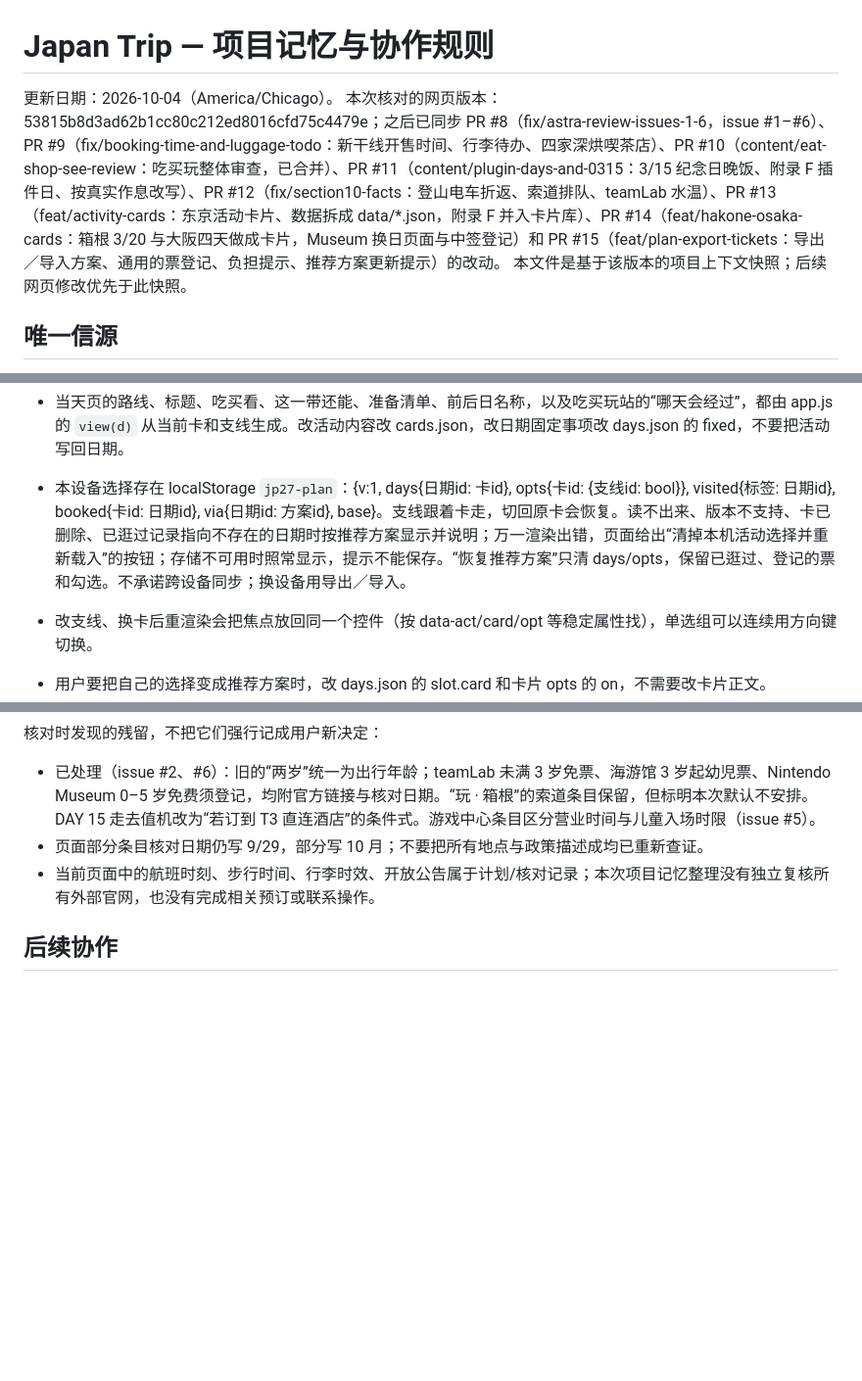
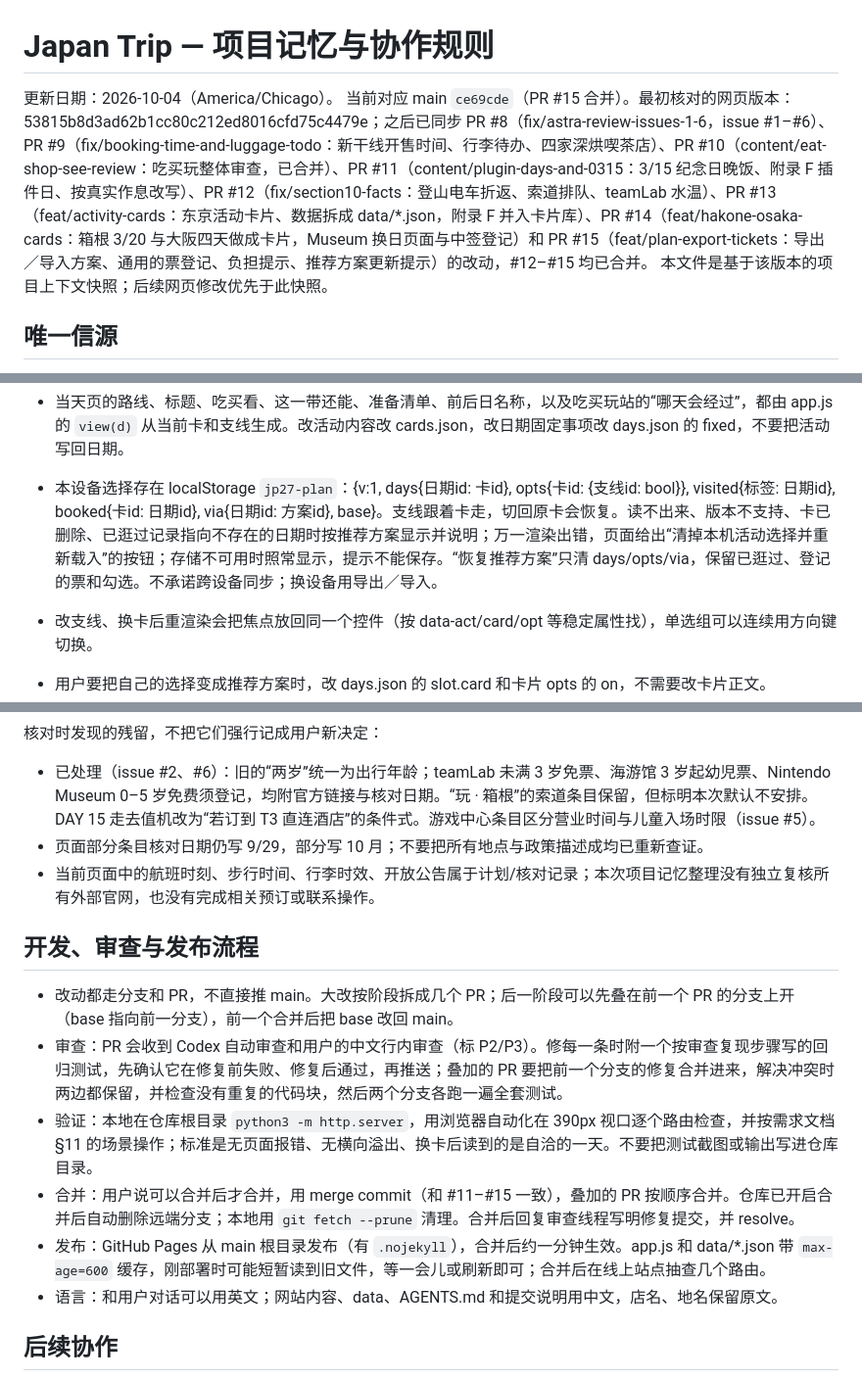
Before and after one commit to davidycf/davidycf.github.io, a Markdown page: AGENTS.md, 3 parts joined by grey strips. Shown at 98% size. Drawn GitHub-style; blank space fills up the shorter version.

Commit message:
AGENTS.md：更新到 #15 合并后的状态，补上开发、审查与发布流程
- 版本行对应 main ce69cde，#12–#15 已合并。
- 恢复推荐方案也清 via；活动日涵盖东京、箱根、大阪。
- 新增「开发、审查与发布流程」：分支与叠加 PR、审查修复要附修复前失败的回归测试、验证标准、merge commit 与自动删除分支、Pages 发布与缓存、语言约定。

Co-Authored-By: Claude Opus 5.5 <noreply@anthropic.com>

```diff
--- a/AGENTS.md
+++ b/AGENTS.md
@@ -1,7 +1,7 @@
 # Japan Trip — 项目记忆与协作规则
 
 更新日期：2026-10-04（America/Chicago）。
-本次核对的网页版本：53815b8d3ad62b1cc80c212ed8016cfd75c4479e；之后已同步 PR #8（fix/astra-review-issues-1-6，issue #1–#6）、PR #9（fix/booking-time-and-luggage-todo：新干线开售时间、行李待办、四家深烘喫茶店）、PR #10（content/eat-shop-see-review：吃买玩整体审查，已合并）、PR #11（content/plugin-days-and-0315：3/15 纪念日晚饭、附录 F 插件日、按真实作息改写）、PR #12（fix/section10-facts：登山电车折返、索道排队、teamLab 水温）、PR #13（feat/activity-cards：东京活动卡片、数据拆成 data/*.json，附录 F 并入卡片库）、PR #14（feat/hakone-osaka-cards：箱根 3/20 与大阪四天做成卡片，Museum 换日页面与中签登记）和 PR #15（feat/plan-export-tickets：导出／导入方案、通用的票登记、负担提示、推荐方案更新提示）的改动。
+当前对应 main `ce69cde`（PR #15 合并）。最初核对的网页版本：53815b8d3ad62b1cc80c212ed8016cfd75c4479e；之后已同步 PR #8（fix/astra-review-issues-1-6，issue #1–#6）、PR #9（fix/booking-time-and-luggage-todo：新干线开售时间、行李待办、四家深烘喫茶店）、PR #10（content/eat-shop-see-review：吃买玩整体审查，已合并）、PR #11（content/plugin-days-and-0315：3/15 纪念日晚饭、附录 F 插件日、按真实作息改写）、PR #12（fix/section10-facts：登山电车折返、索道排队、teamLab 水温）、PR #13（feat/activity-cards：东京活动卡片、数据拆成 data/*.json，附录 F 并入卡片库）、PR #14（feat/hakone-osaka-cards：箱根 3/20 与大阪四天做成卡片，Museum 换日页面与中签登记）和 PR #15（feat/plan-export-tickets：导出／导入方案、通用的票登记、负担提示、推荐方案更新提示）的改动，#12–#15 均已合并。
 本文件是基于该版本的项目上下文快照；后续网页修改优先于此快照。
 
 ## 唯一信源
@@ -114,7 +114,7 @@ Nintendo Museum、旅馆玩任天堂“大統領”花札、Super Potato 复古
 - 一天一张主卡。换卡只改那一天；如果这张卡已经在别的日子，先确认“交换两天”或“移过来、原日改留白”；从卡片页替换已有主卡也要确认。都有一步撤销。日期的固定事项（今半、整理行李、酒店、移动日）永远不跟卡走。
 - 三类提示：不可行（城市不符、移动日、每周固定休馆，按钮禁用并写原因）；待核对（日历未发布、已订票日期不符时提示实际票务要本人处理）；提示（重叠标签——也和带 covers 的固定日比较、路程远、回酒店晚、固定晚饭替换了卡片晚饭、某段当天休业、所选支线当天不可行时按默认显示）。不做暗中全局重排：重叠只提示，并给“取消这一项”按钮。
 - 当天页的路线、标题、吃买看、这一带还能、准备清单、前后日名称，以及吃买玩站的“哪天会经过”，都由 app.js 的 `view(d)` 从当前卡和支线生成。改活动内容改 cards.json，改日期固定事项改 days.json 的 fixed，不要把活动写回日期。
-- 本设备选择存在 localStorage `jp27-plan`：{v:1, days{日期id: 卡id}, opts{卡id: {支线id: bool}}, visited{标签: 日期id}, booked{卡id: 日期id}, via{日期id: 方案id}, base}。支线跟着卡走，切回原卡会恢复。读不出来、版本不支持、卡已删除、已逛过记录指向不存在的日期时按推荐方案显示并说明；万一渲染出错，页面给出“清掉本机活动选择并重新载入”的按钮；存储不可用时照常显示，提示不能保存。“恢复推荐方案”只清 days/opts，保留已逛过、登记的票和勾选。不承诺跨设备同步；换设备用导出／导入。
+- 本设备选择存在 localStorage `jp27-plan`：{v:1, days{日期id: 卡id}, opts{卡id: {支线id: bool}}, visited{标签: 日期id}, booked{卡id: 日期id}, via{日期id: 方案id}, base}。支线跟着卡走，切回原卡会恢复。读不出来、版本不支持、卡已删除、已逛过记录指向不存在的日期时按推荐方案显示并说明；万一渲染出错，页面给出“清掉本机活动选择并重新载入”的按钮；存储不可用时照常显示，提示不能保存。“恢复推荐方案”只清 days/opts/via，保留已逛过、登记的票和勾选。不承诺跨设备同步；换设备用导出／导入。
 - 改支线、换卡后重渲染会把焦点放回同一个控件（按 data-act/card/opt 等稳定属性找），单选组可以连续用方向键切换。
 - 用户要把自己的选择变成推荐方案时，改 days.json 的 slot.card 和卡片 opts 的 on，不需要改卡片正文。
 - 待办可带 `card`（和可选 `opt`）：只在那张卡（那条支线）排进行程时出现在附录待办里；没排的收在卡片页，勾选状态一直保留。附录 checklist 条目同样可带 `card`。
@@ -148,6 +148,15 @@ eVISA 当前计划是夫妻单次旅游、孩子免签，2027 年 1 月上旬提
 - 页面部分条目核对日期仍写 9/29，部分写 10 月；不要把所有地点与政策描述成均已重新查证。
 - 当前页面中的航班时刻、步行时间、行李时效、开放公告属于计划/核对记录；本次项目记忆整理没有独立复核所有外部官网，也没有完成相关预订或联系操作。
 
+## 开发、审查与发布流程
+
+- 改动都走分支和 PR，不直接推 main。大改按阶段拆成几个 PR；后一阶段可以先叠在前一个 PR 的分支上开（base 指向前一分支），前一个合并后把 base 改回 main。
+- 审查：PR 会收到 Codex 自动审查和用户的中文行内审查（标 P2/P3）。修每一条时附一个按审查复现步骤写的回归测试，先确认它在修复前失败、修复后通过，再推送；叠加的 PR 要把前一个分支的修复合并进来，解决冲突时两边都保留，并检查没有重复的代码块，然后两个分支各跑一遍全套测试。
+- 验证：本地在仓库根目录 `python3 -m http.server`，用浏览器自动化在 390px 视口逐个路由检查，并按需求文档 §11 的场景操作；标准是无页面报错、无横向溢出、换卡后读到的是自洽的一天。不要把测试截图或输出写进仓库目录。
+- 合并：用户说可以合并后才合并，用 merge commit（和 #11–#15 一致），叠加的 PR 按顺序合并。仓库已开启合并后自动删除远端分支；本地用 `git fetch --prune` 清理。合并后回复审查线程写明修复提交，并 resolve。
+- 发布：GitHub Pages 从 main 根目录发布（有 `.nojekyll`），合并后约一分钟生效。app.js 和 data/*.json 带 `max-age=600` 缓存，刚部署时可能短暂读到旧文件，等一会儿或刷新即可；合并后在线上站点抽查几个路由。
+- 语言：和用户对话可以用英文；网站内容、data、AGENTS.md 和提交说明用中文，店名、地名保留原文。
+
 ## 后续协作
 
 修改前读取最新文件和 SHA，保留用户/Claude 后续变动；提交时用 GitHub 内容 SHA 或父提交处理并发，避免旧全文覆盖新内容。
```
Also changed, not shown: other parts of AGENTS.md (+1 -1 lines).
